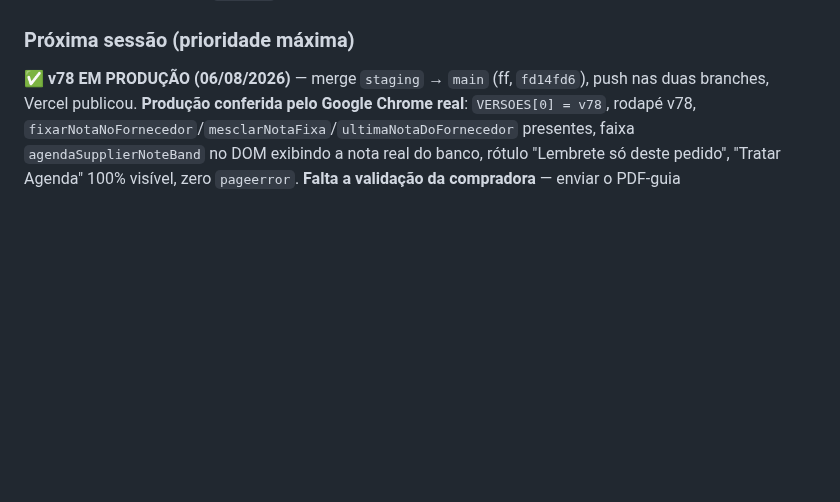
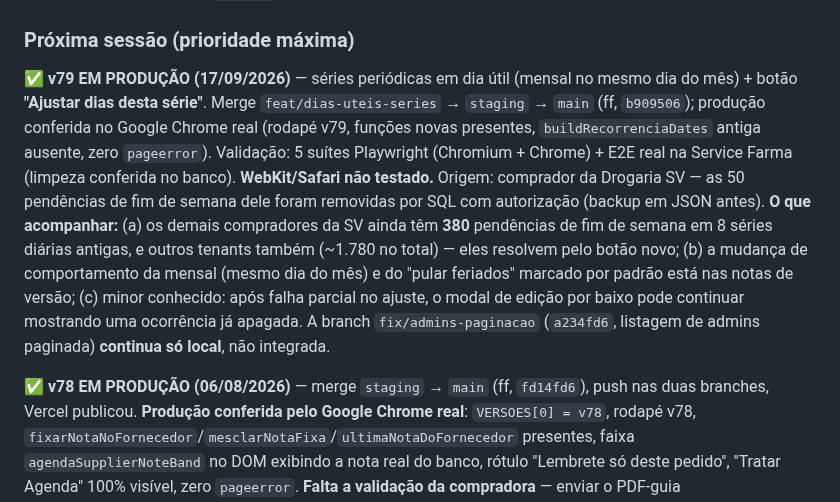
Before and after one commit to andrevanni/Agenda-de-Compras-Web, a Markdown page: CLAUDE.md, the part around the change. GitHub-like rendering; blank space fills up the shorter version.

Commit message:
docs(claude.md): v79 em producao, conferida no Chrome real
Co-Authored-By: Claude Opus 5 (1M context) <noreply@anthropic.com>

```diff
--- a/CLAUDE.md
+++ b/CLAUDE.md
@@ -742,6 +742,8 @@ Resolução do incidente Total Socorro + 4 sugestões do cliente:
 
 ### Próxima sessão (prioridade máxima)
 
+**✅ v79 EM PRODUÇÃO (17/09/2026)** — séries periódicas em dia útil (mensal no mesmo dia do mês) + botão **"Ajustar dias desta série"**. Merge `feat/dias-uteis-series` → `staging` → `main` (ff, `b909506`); produção conferida no Google Chrome real (rodapé v79, funções novas presentes, `buildRecorrenciaDates` antiga ausente, zero `pageerror`). Validação: 5 suítes Playwright (Chromium + Chrome) + E2E real na Service Farma (limpeza conferida no banco). **WebKit/Safari não testado.** Origem: comprador da Drogaria SV — as 50 pendências de fim de semana dele foram removidas por SQL com autorização (backup em JSON antes). **O que acompanhar:** (a) os demais compradores da SV ainda têm **380** pendências de fim de semana em 8 séries diárias antigas, e outros tenants também (~1.780 no total) — eles resolvem pelo botão novo; (b) a mudança de comportamento da mensal (mesmo dia do mês) e do "pular feriados" marcado por padrão está nas notas de versão; (c) minor conhecido: após falha parcial no ajuste, o modal de edição por baixo pode continuar mostrando uma ocorrência já apagada. A branch `fix/admins-paginacao` (`a234fd6`, listagem de admins paginada) **continua só local**, não integrada.
+
 **✅ v78 EM PRODUÇÃO (06/08/2026)** — merge `staging` → `main` (ff, `fd14fd6`), push nas duas branches, Vercel publicou. **Produção conferida pelo Google Chrome real**: `VERSOES[0] = v78`, rodapé v78, `fixarNotaNoFornecedor`/`mesclarNotaFixa`/`ultimaNotaDoFornecedor` presentes, faixa `agendaSupplierNoteBand` no DOM exibindo a nota real do banco, rótulo "Lembrete só deste pedido", "Tratar Agenda" 100% visível, zero `pageerror`. **Falta a validação da compradora** — enviar o PDF-guia (`~/Downloads/Agenda_Compras_Nota_Fixa_Fornecedor_Guia.pdf`) e pedir o retorno. Se o portal dela travar na versão antiga (SW preso), `/?limpar=1`.
 
 **O que observar no retorno dela:** (a) ela tem **55 notas de ocorrência** escritas no campo antigo — o caminho de aproveitá-las é o botão 📌 (no pedido aberto) ou a sugestão da última nota (no fornecedor sem nota fixa); se ela achar trabalhoso fazer uma a uma, uma ação em massa é a segunda leva natural. (b) Os cards de agendas já tratadas continuam se acumulando no Painel (44 no tenant dela) — fora de escopo por decisão, mas é o próximo incômodo provável. (c) O modal de tratar agenda ganhou barra de ação fixa; confirmar que não atrapalhou quem já tinha o hábito de rolar.
```
